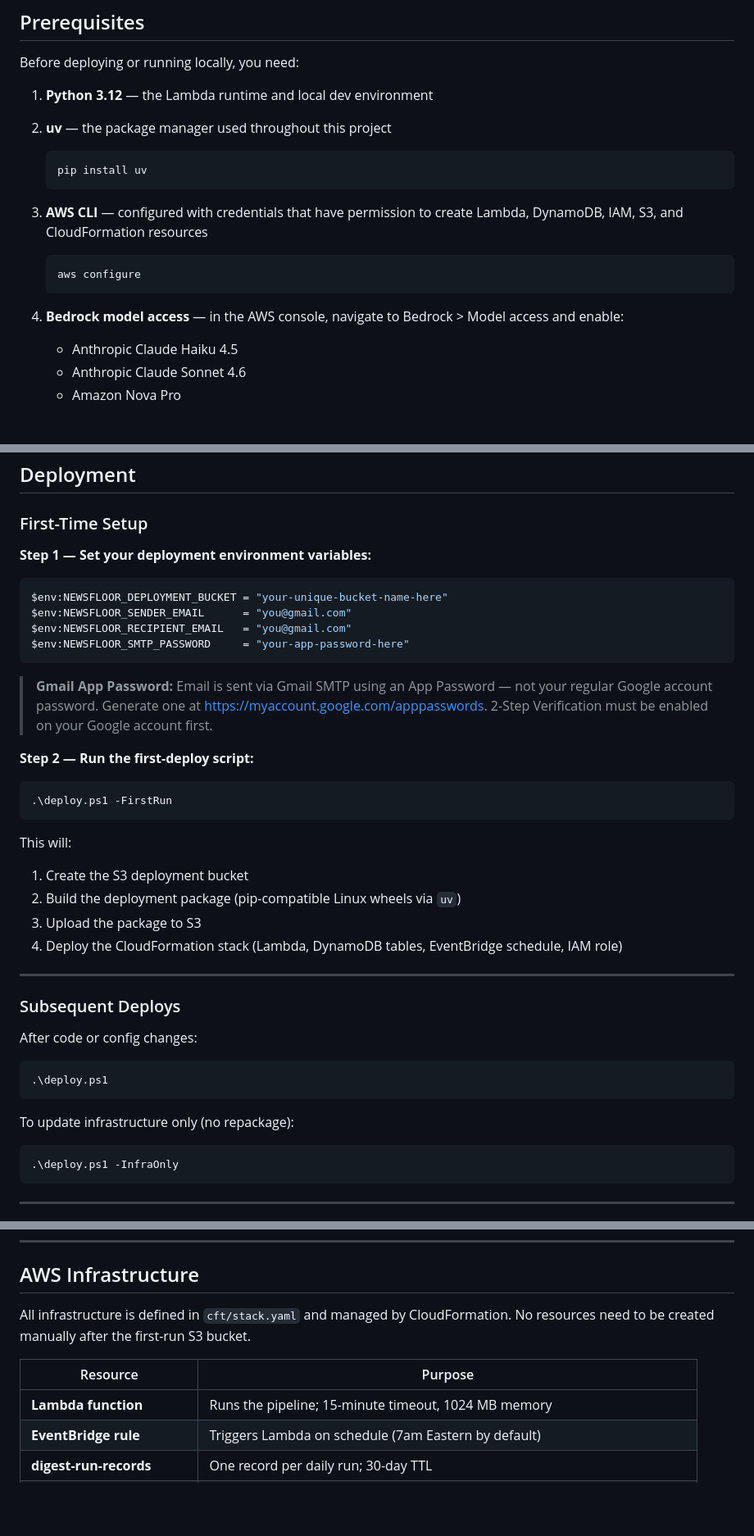
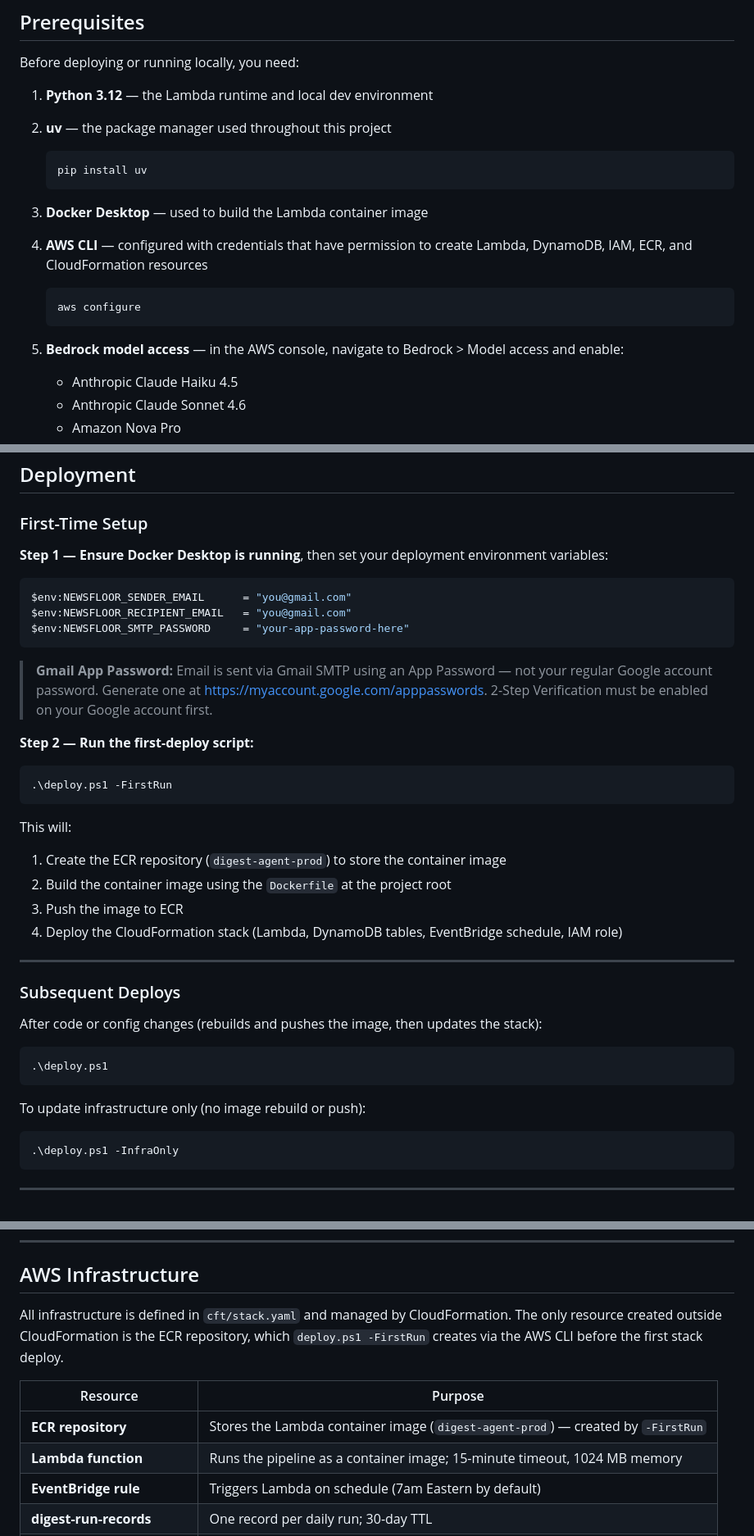
Before and after one commit to aleph2136/newsfloor-agent, a Markdown page: README.md, 3 parts joined by grey strips. Shown at 82% size. Rendered like a GitHub page; blank space fills up the shorter version.

````diff
--- a/README.md
+++ b/README.md
@@ -254,11 +254,12 @@ Before deploying or running locally, you need:
    ```powershell
    pip install uv
    ```
-3. **AWS CLI** — configured with credentials that have permission to create Lambda, DynamoDB, IAM, S3, and CloudFormation resources
+3. **Docker Desktop** — used to build the Lambda container image
+4. **AWS CLI** — configured with credentials that have permission to create Lambda, DynamoDB, IAM, ECR, and CloudFormation resources
    ```powershell
    aws configure
    ```
-4. **Bedrock model access** — in the AWS console, navigate to Bedrock > Model access and enable:
+5. **Bedrock model access** — in the AWS console, navigate to Bedrock > Model access and enable:
    - Anthropic Claude Haiku 4.5
    - Anthropic Claude Sonnet 4.6
    - Amazon Nova Pro
@@ -392,9 +393,8 @@ uv run pytest tests/tier4/ -v -k "not quality"
 
 ### First-Time Setup
 
-**Step 1 — Set your deployment environment variables:**
+**Step 1 — Ensure Docker Desktop is running**, then set your deployment environment variables:
 ```powershell
-$env:NEWSFLOOR_DEPLOYMENT_BUCKET = "your-unique-bucket-name-here"
 $env:NEWSFLOOR_SENDER_EMAIL      = "you@gmail.com"
 $env:NEWSFLOOR_RECIPIENT_EMAIL   = "you@gmail.com"
 $env:NEWSFLOOR_SMTP_PASSWORD     = "your-app-password-here"
@@ -408,21 +408,21 @@ $env:NEWSFLOOR_SMTP_PASSWORD     = "your-app-password-here"
 ```
 
 This will:
-1. Create the S3 deployment bucket
-2. Build the deployment package (pip-compatible Linux wheels via `uv`)
-3. Upload the package to S3
+1. Create the ECR repository (`digest-agent-prod`) to store the container image
+2. Build the container image using the `Dockerfile` at the project root
+3. Push the image to ECR
 4. Deploy the CloudFormation stack (Lambda, DynamoDB tables, EventBridge schedule, IAM role)
 
 ---
 
 ### Subsequent Deploys
 
-After code or config changes:
+After code or config changes (rebuilds and pushes the image, then updates the stack):
 ```powershell
 .\deploy.ps1
 ```
 
-To update infrastructure only (no repackage):
+To update infrastructure only (no image rebuild or push):
 ```powershell
 .\deploy.ps1 -InfraOnly
 ```
@@ -446,11 +446,12 @@ aws logs tail /aws/lambda/digest-agent-prod --follow --region us-east-1
 
 ## AWS Infrastructure
 
-All infrastructure is defined in `cft/stack.yaml` and managed by CloudFormation. No resources need to be created manually after the first-run S3 bucket.
+All infrastructure is defined in `cft/stack.yaml` and managed by CloudFormation. The only resource created outside CloudFormation is the ECR repository, which `deploy.ps1 -FirstRun` creates via the AWS CLI before the first stack deploy.
 
 | Resource | Purpose |
 |----------|---------|
-| **Lambda function** | Runs the pipeline; 15-minute timeout, 1024 MB memory |
+| **ECR repository** | Stores the Lambda container image (`digest-agent-prod`) — created by `-FirstRun` |
+| **Lambda function** | Runs the pipeline as a container image; 15-minute timeout, 1024 MB memory |
 | **EventBridge rule** | Triggers Lambda on schedule (7am Eastern by default) |
 | **digest-run-records** | One record per daily run; 30-day TTL |
 | **digest-weekly-synthesis** | Weekly distilled signals; 90-day TTL |
````
Also changed, not shown: other parts of README.md (+3 -3 lines).
